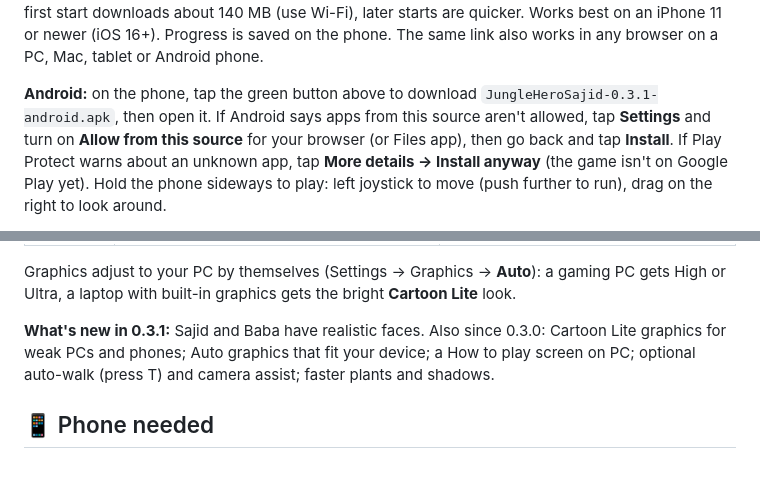
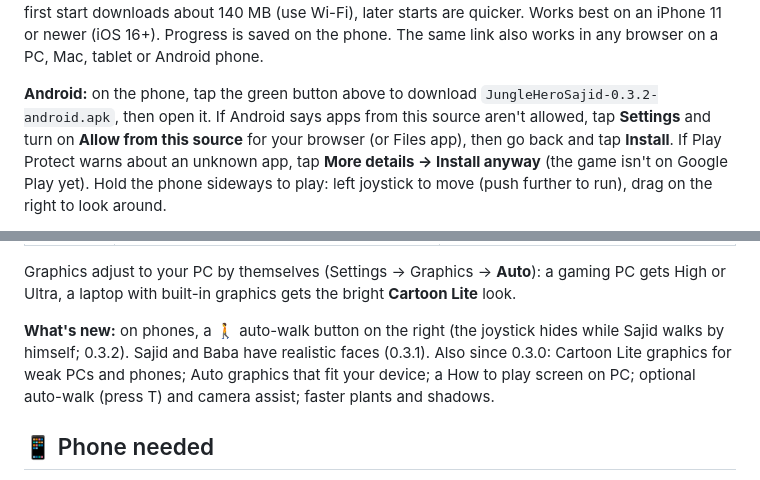
Before and after one commit to riadul/jungle-hero-sajid-download, a Markdown page: README.md, 2 parts joined by grey strips. Rendered like a GitHub page.

Commit message:
Android 0.3.2: auto-walk button on phones
Co-Authored-By: Claude Opus 5.5 <noreply@anthropic.com>

```diff
--- a/README.md
+++ b/README.md
@@ -31,7 +31,7 @@ newer (iOS 16+). Progress is saved on the phone. The same link also works in any
 browser on a PC, Mac, tablet or Android phone.
 
 **Android:** on the phone, tap the green button above to download
-`JungleHeroSajid-0.3.1-android.apk`, then open it. If Android says apps from
+`JungleHeroSajid-0.3.2-android.apk`, then open it. If Android says apps from
 this source aren't allowed, tap **Settings** and turn on **Allow from this
 source** for your browser (or Files app), then go back and tap **Install**. If
 Play Protect warns about an unknown app, tap **More details → Install anyway**
@@ -87,7 +87,7 @@ Graphics adjust to your PC by themselves (Settings → Graphics → **Auto**): a
 gaming PC gets High or Ultra, a laptop with built-in graphics gets the bright
 **Cartoon Lite** look.
 
-**What's new in 0.3.1:** Sajid and Baba have realistic faces. Also since 0.3.0: Cartoon Lite graphics for weak PCs and phones; Auto
+**What's new:** on phones, a 🚶 auto-walk button on the right (the joystick hides while Sajid walks by himself; 0.3.2). Sajid and Baba have realistic faces (0.3.1). Also since 0.3.0: Cartoon Lite graphics for weak PCs and phones; Auto
 graphics that fit your device; a How to play screen on PC; optional auto-walk
 (press T) and camera assist; faster plants and shadows.
 
```
Also changed, not shown: other parts of README.md (+1 -1 lines).
